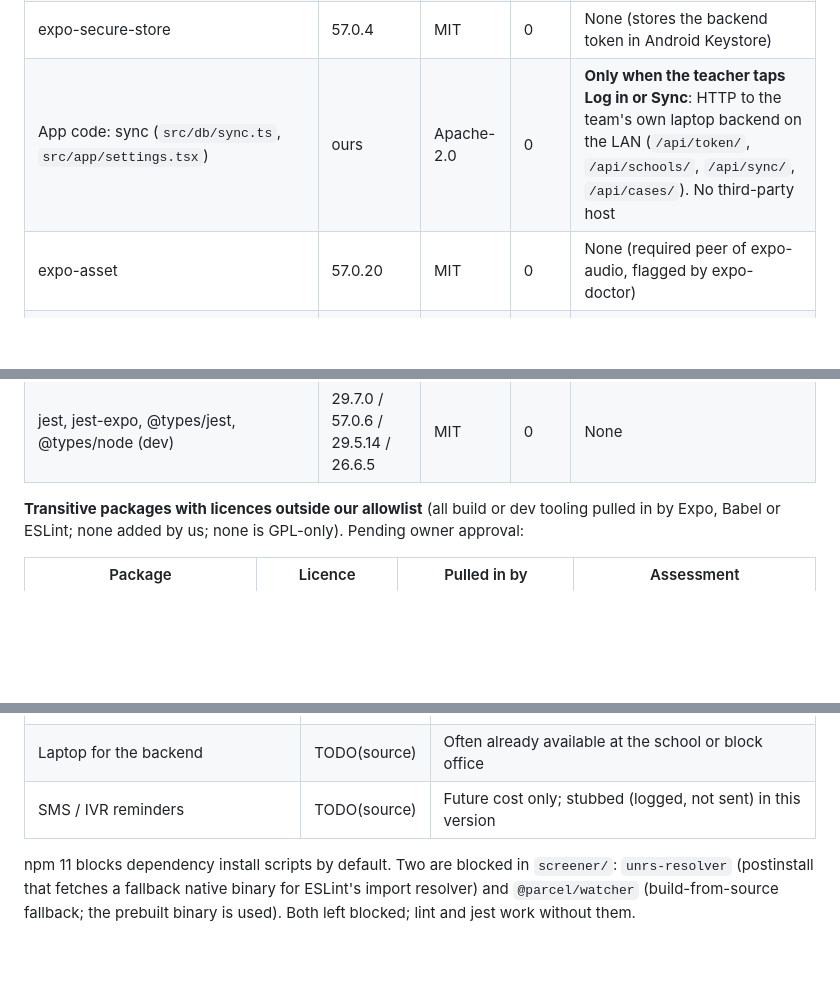
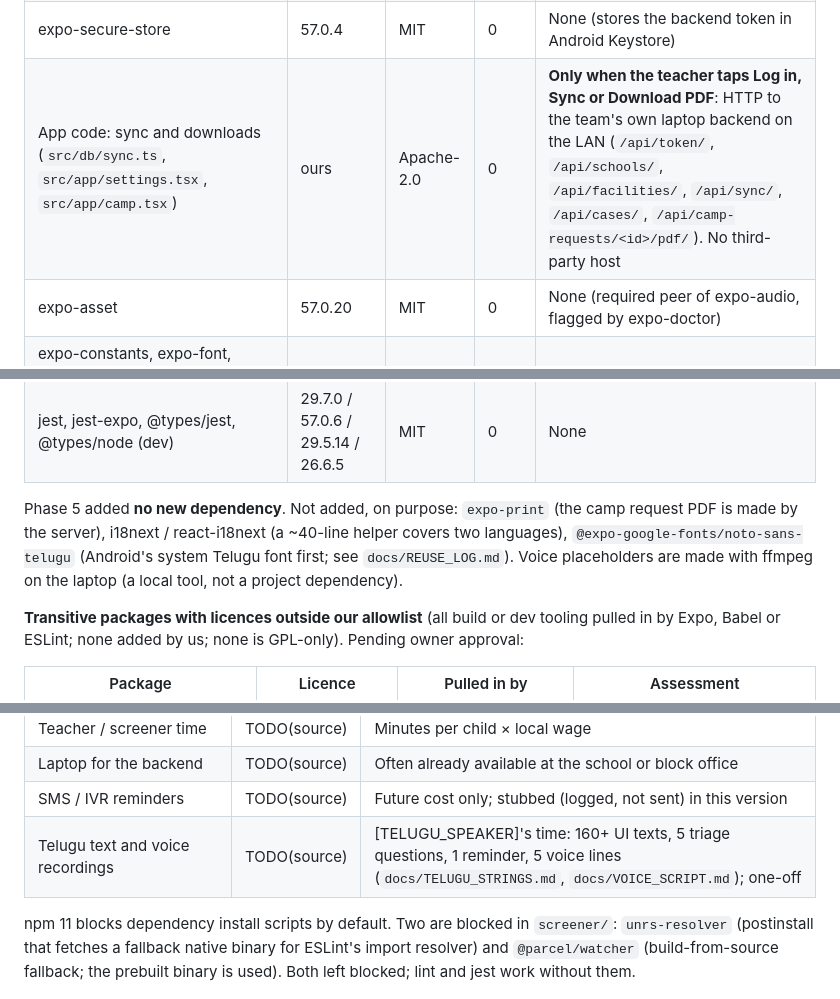
Before and after one commit to Anish-185/shravan-setu, a Markdown page: docs/COST_AND_LICENSES.md, 3 parts joined by grey strips. Drawn GitHub-style; blank space fills up the shorter version.

```diff
--- a/docs/COST_AND_LICENSES.md
+++ b/docs/COST_AND_LICENSES.md
@@ -42,7 +42,7 @@ no Expo account needed for local development.
 | expo-sqlite | 57.0.4 | MIT | 0 | None (local database file) |
 | expo-crypto | 57.0.4 | MIT | 0 | None (`randomUUID()` for client-generated ids) |
 | expo-secure-store | 57.0.4 | MIT | 0 | None (stores the backend token in Android Keystore) |
-| App code: sync (`src/db/sync.ts`, `src/app/settings.tsx`) | ours | Apache-2.0 | 0 | **Only when the teacher taps Log in or Sync**: HTTP to the team's own laptop backend on the LAN (`/api/token/`, `/api/schools/`, `/api/sync/`, `/api/cases/`). No third-party host |
+| App code: sync and downloads (`src/db/sync.ts`, `src/app/settings.tsx`, `src/app/camp.tsx`) | ours | Apache-2.0 | 0 | **Only when the teacher taps Log in, Sync or Download PDF**: HTTP to the team's own laptop backend on the LAN (`/api/token/`, `/api/schools/`, `/api/facilities/`, `/api/sync/`, `/api/cases/`, `/api/camp-requests/<id>/pdf/`). No third-party host |
 | expo-asset | 57.0.20 | MIT | 0 | None (required peer of expo-audio, flagged by expo-doctor) |
 | expo-constants, expo-font, expo-image, expo-linking, expo-splash-screen, expo-status-bar, expo-symbols, expo-system-ui, expo-web-browser, expo-glass-effect, @expo/ui | 57.x | MIT | 0 | None (template defaults; unused ones may be removed later) |
 | react / react-dom | 19.2.3 | MIT | 0 | None |
@@ -51,6 +51,11 @@ no Expo account needed for local development.
 | typescript (dev) | 6.0.3 | Apache-2.0 | 0 | None |
 | eslint, eslint-config-expo (dev) | 9.39.5 / 57.0.2 | MIT | 0 | None |
 | jest, jest-expo, @types/jest, @types/node (dev) | 29.7.0 / 57.0.6 / 29.5.14 / 26.6.5 | MIT | 0 | None |
+
+Phase 5 added **no new dependency**. Not added, on purpose: `expo-print` (the camp request PDF is made by the server),
+i18next / react-i18next (a ~40-line helper covers two languages), `@expo-google-fonts/noto-sans-telugu` (Android's
+system Telugu font first; see `docs/REUSE_LOG.md`). Voice placeholders are made with ffmpeg on the laptop (a local
+tool, not a project dependency).
 
 **Transitive packages with licences outside our allowlist** (all build or dev tooling pulled in by Expo, Babel or
 ESLint; none added by us; none is GPL-only). Pending owner approval:
@@ -81,6 +86,7 @@ cost model (Phase 6) takes them as inputs.
 | Teacher / screener time | TODO(source) | Minutes per child × local wage |
 | Laptop for the backend | TODO(source) | Often already available at the school or block office |
 | SMS / IVR reminders | TODO(source) | Future cost only; stubbed (logged, not sent) in this version |
+| Telugu text and voice recordings | TODO(source) | [TELUGU_SPEAKER]'s time: 160+ UI texts, 5 triage questions, 1 reminder, 5 voice lines (`docs/TELUGU_STRINGS.md`, `docs/VOICE_SCRIPT.md`); one-off |
 
 npm 11 blocks dependency install scripts by default. Two are blocked in `screener/`: `unrs-resolver` (postinstall that
 fetches a fallback native binary for ESLint's import resolver) and `@parcel/watcher` (build-from-source fallback; the
```
Also changed, not shown: ATTRIBUTION.md (+10 -0 lines), docs/PHASE5_DEVICE_CHECKLIST.md (added, +45 -0 lines).
